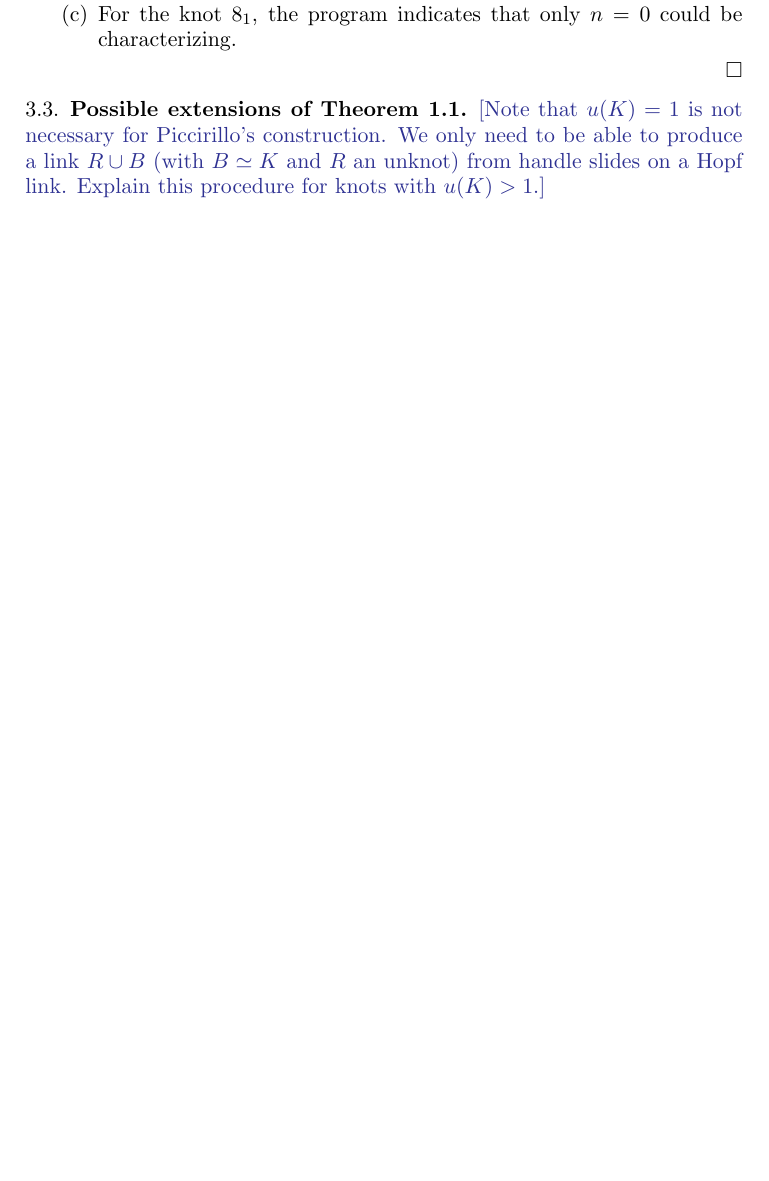
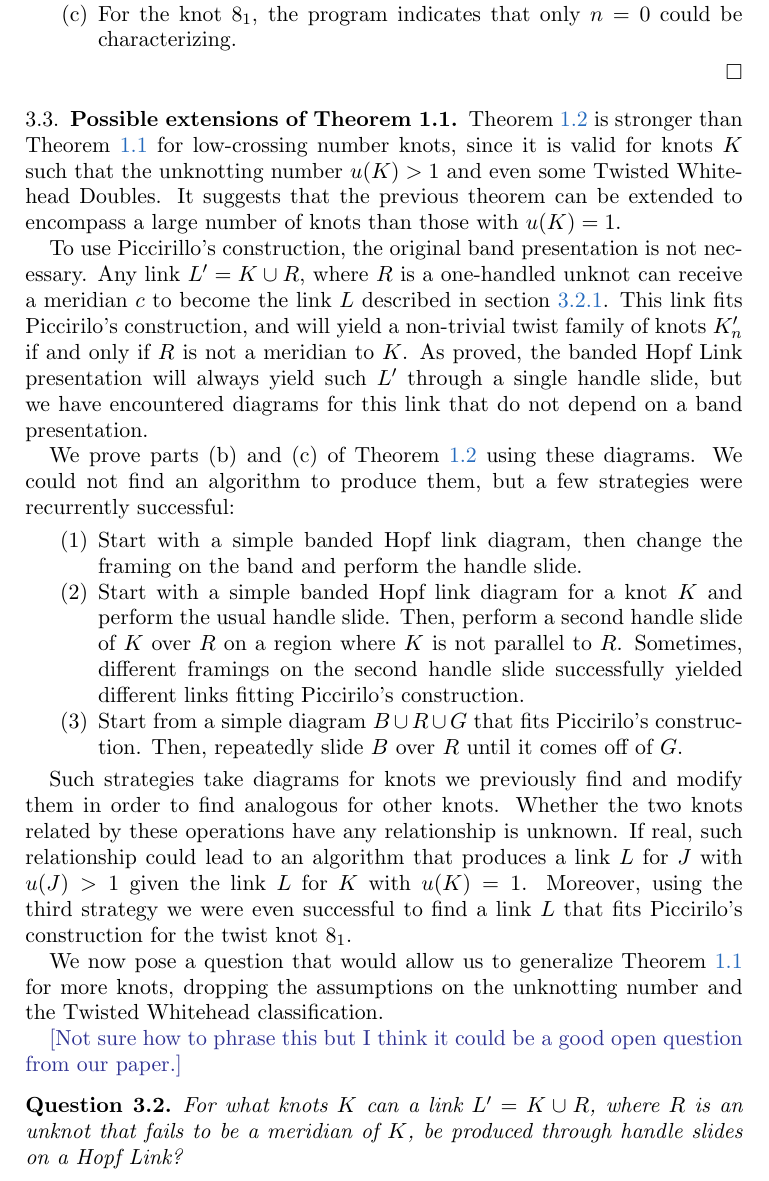
Before and after one commit to cdserio99/Knots-REU, a LaTeX paper (integer.tex): part of page 8 of 8 before the commit and part of page 8 of 9 after it, cut so that both start at the same text, the shorter picture padded with empty space. Compiled offline with pdfLaTeX.

Commit message:
Section 3.3 extensions of the first theo added

```diff
--- a/integer.tex
+++ b/integer.tex
@@ -238,7 +238,28 @@ All files corresponding to the knots listed in Theorem~\ref{thm:low-crossing} ca
 	\end{enumerate}
 \end{proof}
 
-\subsection{Possible extensions of Theorem 1.1} \kh{[Note that $u(K)=1$ is not necessary for Piccirillo's construction. We only need to be able to produce a link $R\cup B$ (with $B\simeq K$ and $R$ an unknot) from handle slides on a Hopf link. Explain this procedure for knots with $u(K)>1$.]}
+\subsection{Possible extensions of Theorem 1.1}
+
+Theorem~\ref{thm:low-crossing} is stronger than Theorem~\ref{thm:unknotting-one} for low-crossing number knots, since it is valid for knots $K$ such that the unknotting number $u(K) > 1$ and even some Twisted Whitehead Doubles. It suggests that the previous theorem can be extended to encompass a large number of knots than those with $u(K)=1$.
+
+To use Piccirillo's construction, the original band presentation is not necessary. Any link $L' = K\cup R$, where $R$ is a one-handled unknot can receive a meridian $c$ to become the link $L$ described in section~\ref{sec:code}. This link fits Piccirilo's construction, and will yield a non-trivial twist family of knots $K_{n}'$ if and only if $R$ is not a meridian to $K$. As proved, the banded Hopf Link presentation will always yield such $L'$ through a single handle slide, but we have encountered diagrams for this link that do not depend on a band presentation.
+
+We prove parts (b) and (c) of Theorem~\ref{thm:low-crossing} using these diagrams. We could not find an algorithm to produce them, but a few strategies were recurrently successful:
+
+\begin{enumerate}
+	\item Start with a simple banded Hopf link diagram, then change the framing on the band and perform the handle slide.
+	\item Start with a simple banded Hopf link diagram for a knot $K$ and perform the usual handle slide. Then, perform a second handle slide of $K$ over $R$ on a region where $K$ is not parallel to $R$. Sometimes, different framings on the second handle slide successfully yielded different links fitting Piccirilo's construction.
+	\item Start from a simple diagram $B \cup R \cup G$ that fits Piccirilo's construction. Then, repeatedly slide $B$ over $R$ until it comes off of $G$.
+\end{enumerate}
+
+Such strategies take diagrams for knots we previously find and modify them in order to find analogous for other knots. Whether the two knots related by these operations have any relationship is unknown. If real, such relationship could lead to an algorithm that produces a link $L$ for $J$ with $u(J) > 1$ given the link $L$ for $K$ with $u(K) = 1$. Moreover, using the third strategy we were even successful to find a link $L$ that fits Piccirilo's construction for the twist knot $8_1$.
+
+We now pose a question that would allow us to generalize Theorem~\ref{thm:unknotting-one} for more knots, dropping the assumptions on the unknotting number and the Twisted Whitehead classification.
+
+\kh{[Not sure how to phrase this but I think it could be a good open question from our paper.]}
+\begin{question}
+	For what knots $K$ can a link $L' = K \cup R$, where $R$ is an unknot that fails to be a meridian of $K$, be produced through handle slides on a Hopf Link?
+\end{question}
 
 \section{Additional results}
 
```
Also changed, not shown: integer.pdf, integer.tex (2 more changed lines), 1 other file.
